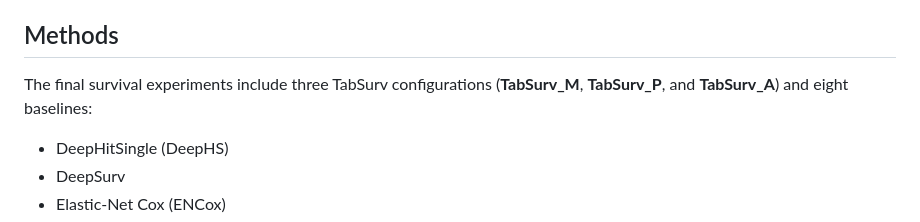
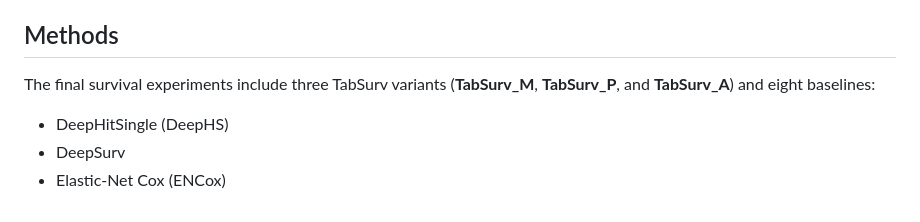
Before and after one commit to vntuyen/TabSurv, a Markdown page: README.md, the part around the change. GitHub-like rendering.

Commit message:
Update terminology from configurations to variants

```diff
--- a/README.md
+++ b/README.md
@@ -33,7 +33,7 @@ For the survival experiments, **METABRIC** is the source cohort for the RFS scen
 
 ## Methods
 
-The final survival experiments include three TabSurv configurations (**TabSurv_M**, **TabSurv_P**, and **TabSurv_A**) and eight baselines:
+The final survival experiments include three TabSurv variants (**TabSurv_M**, **TabSurv_P**, and **TabSurv_A**) and eight baselines:
 
 - DeepHitSingle (DeepHS)
 - DeepSurv
```
